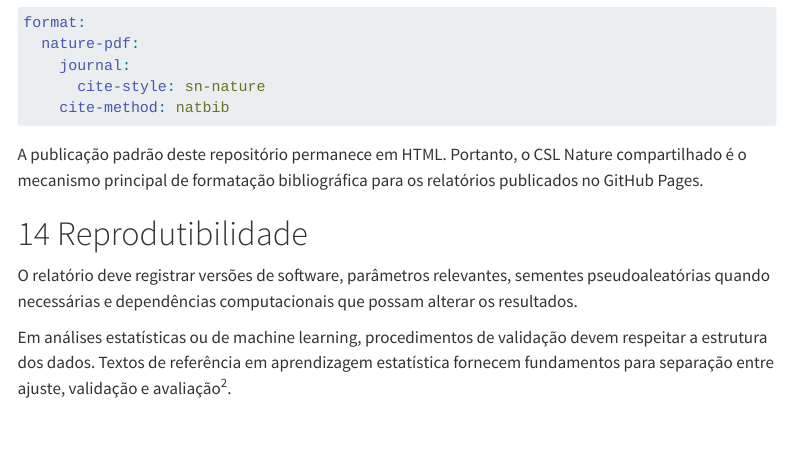
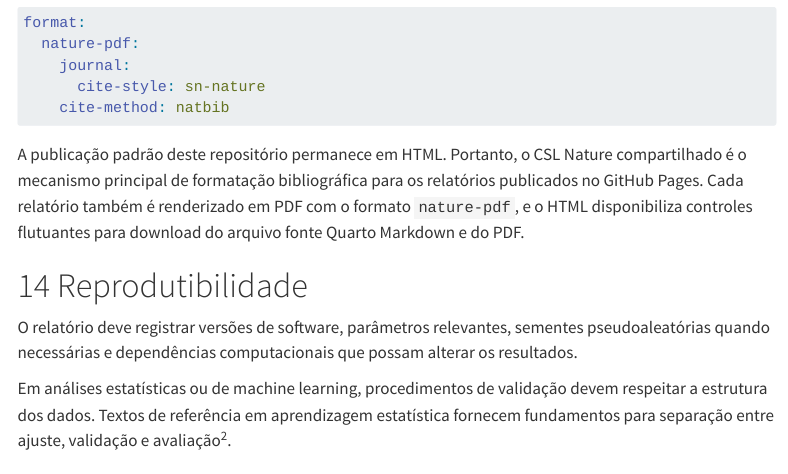
Before and after one commit to JoaoSabby/scientific-reports, a Quarto document (reports/template/index.qmd): the page in a window 1100 px wide, from 3800 px down. Rendered offline with R 4.5, knitr and Pandoc in place of Quarto, with nearby package versions; menus at the side of the page are left out.

Commit message:
Document report download outputs

````diff
--- a/reports/template/index.qmd
+++ b/reports/template/index.qmd
@@ -29,6 +29,7 @@ format:
     tbl-cap-location: top
     code-copy: true
     code-overflow: wrap
+    include-after-body: ../../includes/report-downloads.html
 execute:
   echo: false
   warning: false
@@ -185,7 +186,7 @@ format:
     cite-method: natbib
 ```
 
-A publicação padrão deste repositório permanece em HTML. Portanto, o CSL Nature compartilhado é o mecanismo principal de formatação bibliográfica para os relatórios publicados no GitHub Pages.
+A publicação padrão deste repositório permanece em HTML. Portanto, o CSL Nature compartilhado é o mecanismo principal de formatação bibliográfica para os relatórios publicados no GitHub Pages. Cada relatório também é renderizado em PDF com o formato `nature-pdf`, e o HTML disponibiliza controles flutuantes para download do arquivo fonte Quarto Markdown e do PDF.
 
 # Reprodutibilidade
 
````
